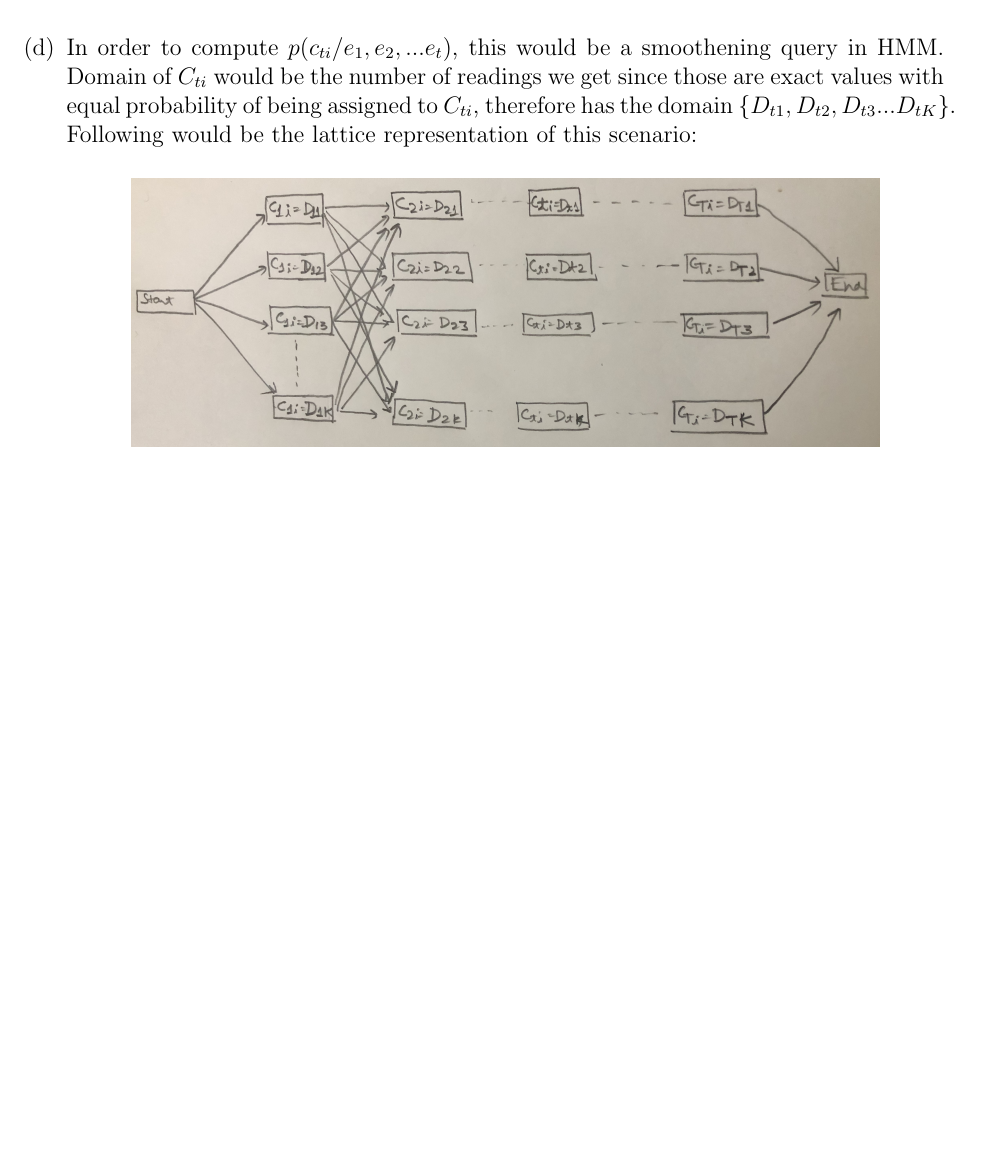
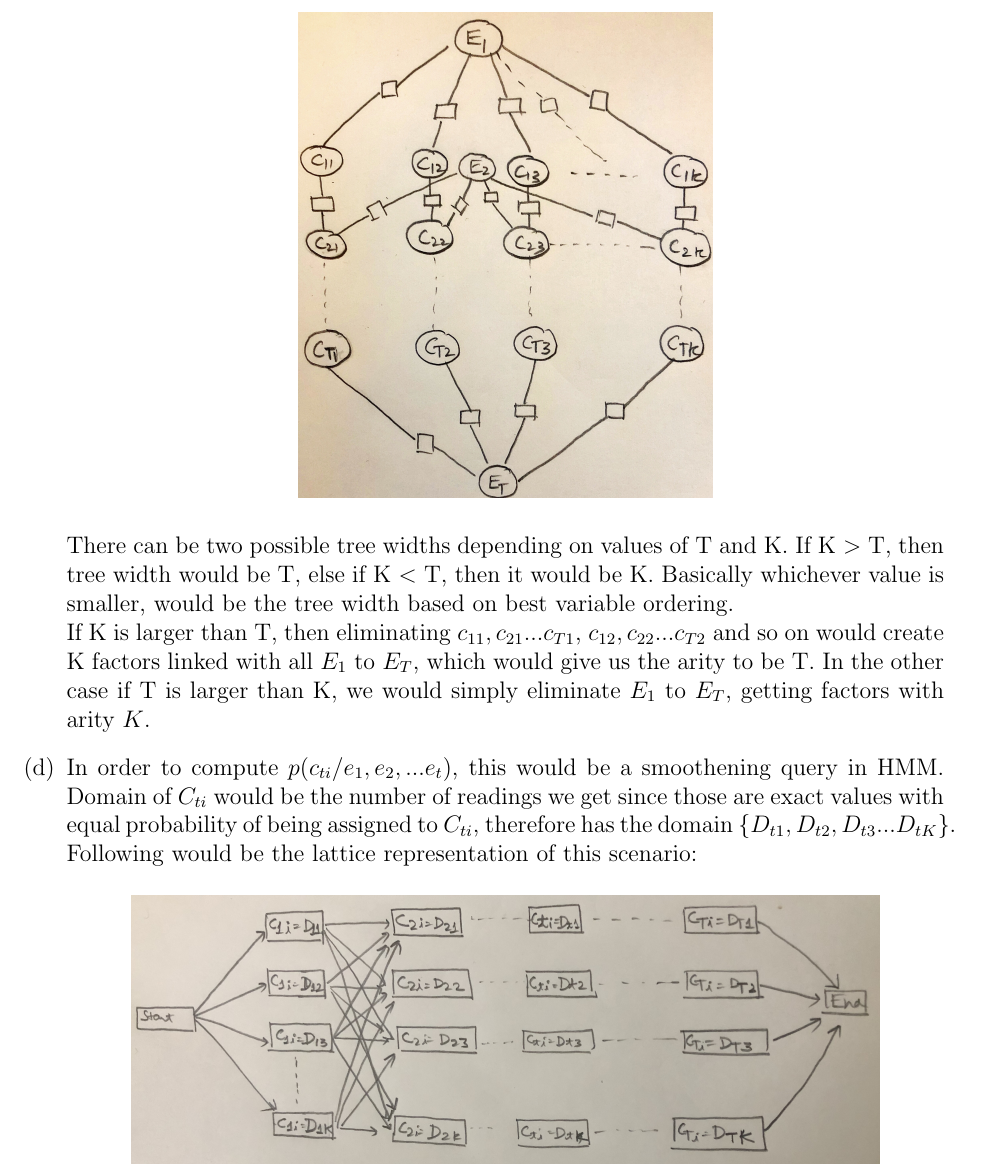
Before and after one commit to psr-ai/cs221, a LaTeX problem sheet (homeworks/car/car/car.tex): part of page 8 of 9, cut at the place of the change, the shorter picture padded with empty space. Compiled offline with pdfLaTeX.

Commit message:
feat: implement 5c

```diff
--- a/homeworks/car/car/car.tex
+++ b/homeworks/car/car/car.tex
@@ -209,7 +209,8 @@ that all of this is my own work.
   \begin{center}
   \includegraphics[scale=0.1]{IMG_2298}
   \end{center}
-
+  There can be two possible tree widths depending on values of T and K. If K $>$ T, then tree width would be T, else if K $<$ T, then it would be K. Basically whichever value is smaller, would be the tree width based on best variable ordering. \\
+  If K is larger than T, then eliminating $c_{11}, c_{21} ... c_{T1}$, $c_{12}, c_{22} ... c_{T2}$ and so on would create K factors linked with all $E_1$ to $E_T$, which would give us the arity to be T. In the other case if T is larger than K, we would simply eliminate $E_1$ to $E_T$, getting factors with arity $K$.
  \item In order to compute $p(c_{ti}/e_1, e_2, ... e_t)$, this would be a smoothening query in HMM. Domain of $C_{ti}$ would be the number of readings we get since those are exact values with equal probability of being assigned to $C_{ti}$, therefore has the domain $\{D_{t1}, D_{t2}, D_{t3} ... D_{tK}\}$. Following would be the lattice representation of this scenario:
    \begin{center}
   \includegraphics[scale=0.1]{IMG_2299}
```
Also changed, not shown: 2 other files.
